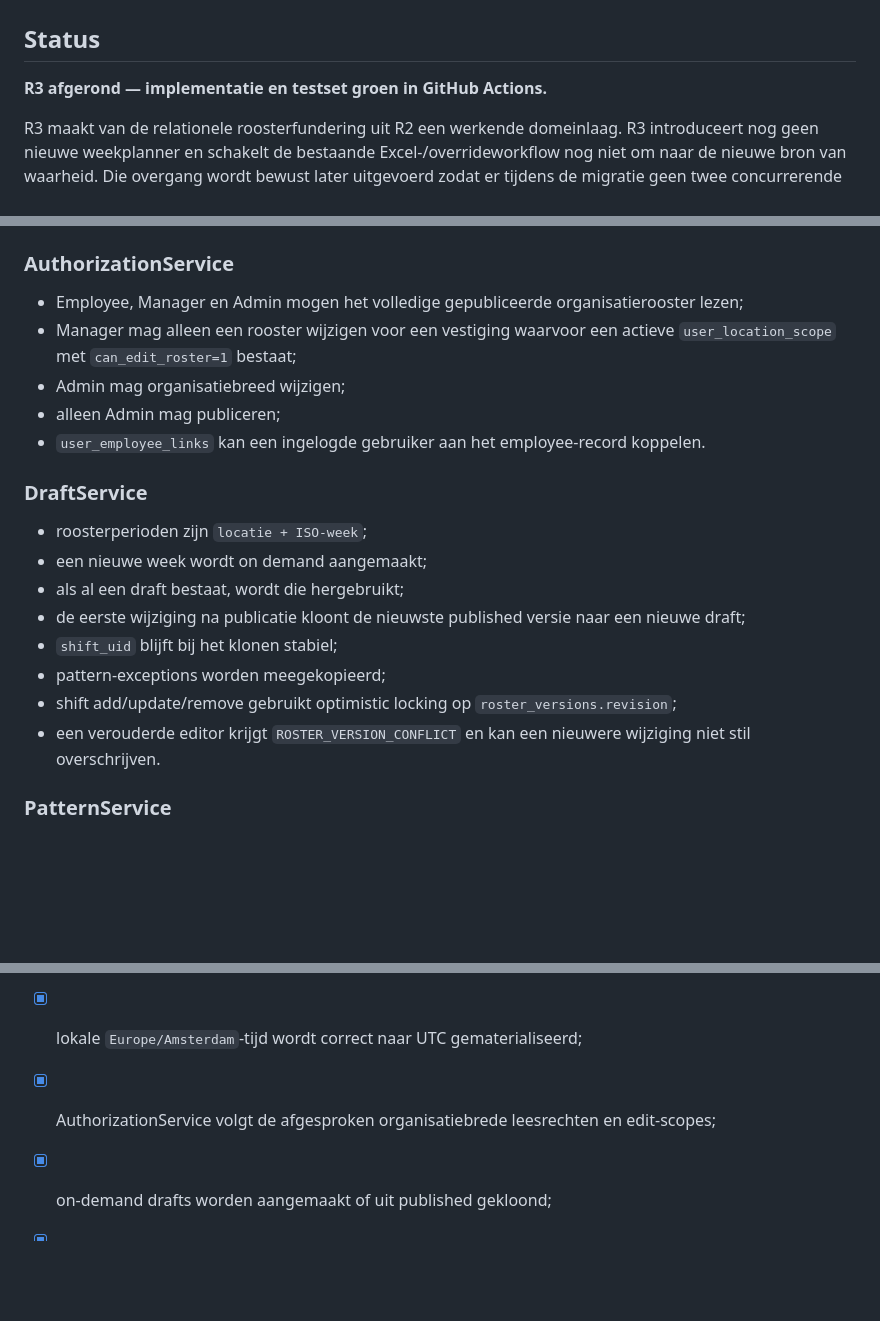
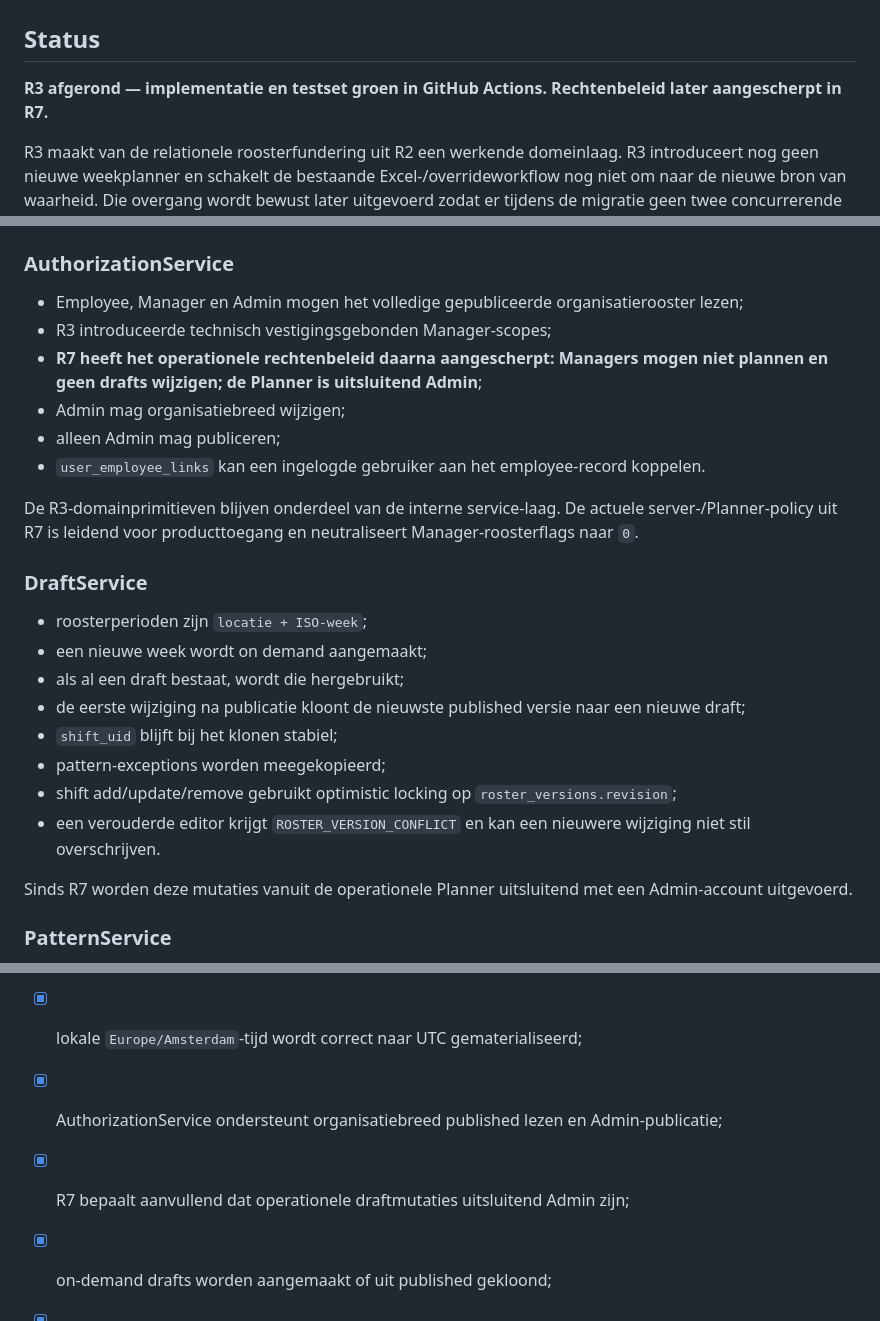
Before and after one commit to Michael-Kr26/Sport-Society-Overview, a Markdown page: docs/r3-roster-domain.md, 3 parts joined by grey strips. GitHub-like rendering; blank space fills up the shorter version.

Commit message:
R7: noteer aangescherpt Admin-only editbeleid in R3

```diff
--- a/docs/r3-roster-domain.md
+++ b/docs/r3-roster-domain.md
@@ -2,7 +2,7 @@
 
 ## Status
 
-**R3 afgerond — implementatie en testset groen in GitHub Actions.**
+**R3 afgerond — implementatie en testset groen in GitHub Actions. Rechtenbeleid later aangescherpt in R7.**
 
 R3 maakt van de relationele roosterfundering uit R2 een werkende domeinlaag. R3 introduceert nog geen nieuwe weekplanner en schakelt de bestaande Excel-/overrideworkflow nog niet om naar de nieuwe bron van waarheid. Die overgang wordt bewust later uitgevoerd zodat er tijdens de migratie geen twee concurrerende roosterbronnen ontstaan.
 
@@ -19,10 +19,13 @@ Patterns mogen toekomstige concepten automatisch bijwerken. Een bestaande gepubl
 ### AuthorizationService
 
 - Employee, Manager en Admin mogen het volledige gepubliceerde organisatierooster lezen;
-- Manager mag alleen een rooster wijzigen voor een vestiging waarvoor een actieve `user_location_scope` met `can_edit_roster=1` bestaat;
+- R3 introduceerde technisch vestigingsgebonden Manager-scopes;
+- **R7 heeft het operationele rechtenbeleid daarna aangescherpt: Managers mogen niet plannen en geen drafts wijzigen; de Planner is uitsluitend Admin**;
 - Admin mag organisatiebreed wijzigen;
 - alleen Admin mag publiceren;
 - `user_employee_links` kan een ingelogde gebruiker aan het employee-record koppelen.
+
+De R3-domainprimitieven blijven onderdeel van de interne service-laag. De actuele server-/Planner-policy uit R7 is leidend voor producttoegang en neutraliseert Manager-roosterflags naar `0`.
 
 ### DraftService
 
@@ -34,6 +37,8 @@ Patterns mogen toekomstige concepten automatisch bijwerken. Een bestaande gepubl
 - pattern-exceptions worden meegekopieerd;
 - shift add/update/remove gebruikt optimistic locking op `roster_versions.revision`;
 - een verouderde editor krijgt `ROSTER_VERSION_CONFLICT` en kan een nieuwere wijziging niet stil overschrijven.
+
+Sinds R7 worden deze mutaties vanuit de operationele Planner uitsluitend met een Admin-account uitgevoerd.
 
 ### PatternService
 
@@ -127,7 +132,8 @@ Op dit moment schrijft het formulier tijdens de transitie nog naar de bestaande
 
 - [x] R3-migratie is idempotent;
 - [x] lokale `Europe/Amsterdam`-tijd wordt correct naar UTC gematerialiseerd;
-- [x] AuthorizationService volgt de afgesproken organisatiebrede leesrechten en edit-scopes;
+- [x] AuthorizationService ondersteunt organisatiebreed published lezen en Admin-publicatie;
+- [x] R7 bepaalt aanvullend dat operationele draftmutaties uitsluitend Admin zijn;
 - [x] on-demand drafts worden aangemaakt of uit published gekloond;
 - [x] optimistic locking voorkomt silent overwrites;
 - [x] patterns genereren stabiele concrete shifts;
```
